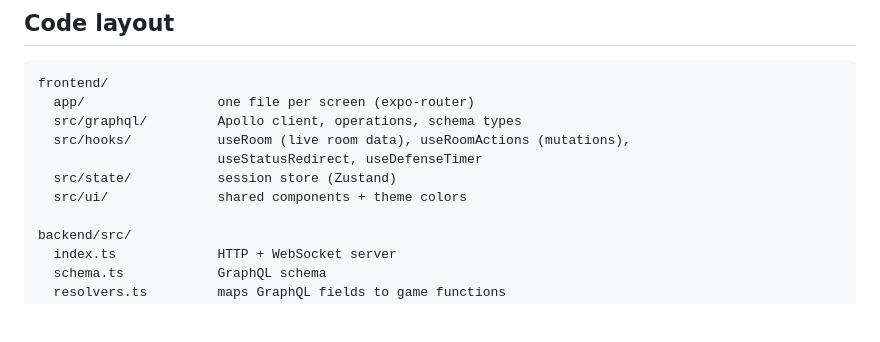
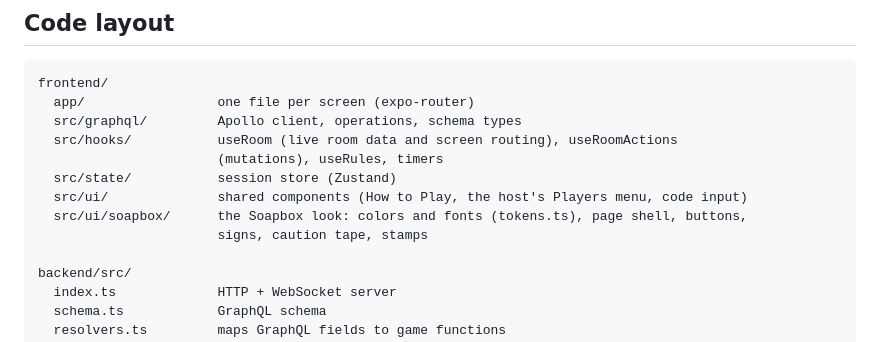
Before and after one commit to loftongentry/bad-takes, a Markdown page: README.md, the part around the change. GitHub-like rendering; blank space fills up the shorter version.

Commit message:
README: describe the Soapbox UI folder and current hooks
Co-Authored-By: Claude Opus 5.5 <noreply@anthropic.com>

```diff
--- a/README.md
+++ b/README.md
@@ -17,10 +17,12 @@ lockfiles). The root `package.json` only holds convenience scripts.
 frontend/
   app/                 one file per screen (expo-router)
   src/graphql/         Apollo client, operations, schema types
-  src/hooks/           useRoom (live room data), useRoomActions (mutations),
-                       useStatusRedirect, useDefenseTimer
+  src/hooks/           useRoom (live room data and screen routing), useRoomActions
+                       (mutations), useRules, timers
   src/state/           session store (Zustand)
-  src/ui/              shared components + theme colors
+  src/ui/              shared components (How to Play, the host's Players menu, code input)
+  src/ui/soapbox/      the Soapbox look: colors and fonts (tokens.ts), page shell, buttons,
+                       signs, caution tape, stamps
 
 backend/src/
   index.ts             HTTP + WebSocket server
```
